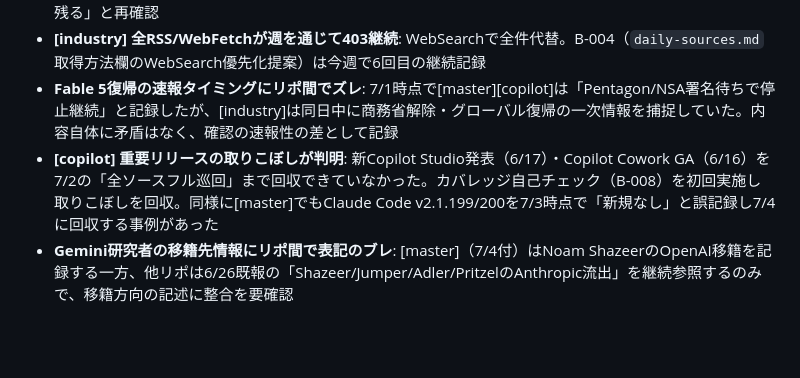
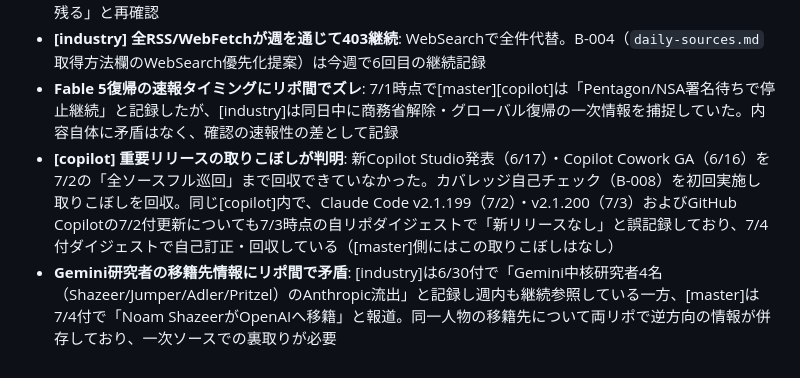
Before and after one commit to kit1132/04_ai-news-weekly, a Markdown page: weekly/2026/week-W27.md, the part around the change. Drawn GitHub-style; blank space fills up the shorter version.

Commit message:
Fix inaccurate cross-repo attribution note in 2026-W27 weekly summary

```diff
--- a/weekly/2026/week-W27.md
+++ b/weekly/2026/week-W27.md
@@ -177,5 +177,5 @@
 - **[copilot] RSS 403の復旧・再発が継続**: mc.merill.net / Tech Community board / Qiita / devblogs.microsoftが7/2に一斉復旧後、7/4〜7/5に再び断続403。WebSearchフォールバックで対応継続。B-005（Qiita取得方法のWebSearch優先化提案、4回目）は「復旧と再発を繰り返すため提案の価値は残る」と再確認
 - **[industry] 全RSS/WebFetchが週を通じて403継続**: WebSearchで全件代替。B-004（`daily-sources.md`取得方法欄のWebSearch優先化提案）は今週で6回目の継続記録
 - **Fable 5復帰の速報タイミングにリポ間でズレ**: 7/1時点で[master][copilot]は「Pentagon/NSA署名待ちで停止継続」と記録したが、[industry]は同日中に商務省解除・グローバル復帰の一次情報を捕捉していた。内容自体に矛盾はなく、確認の速報性の差として記録
-- **[copilot] 重要リリースの取りこぼしが判明**: 新Copilot Studio発表（6/17）・Copilot Cowork GA（6/16）を7/2の「全ソースフル巡回」まで回収できていなかった。カバレッジ自己チェック（B-008）を初回実施し取りこぼしを回収。同様に[master]でもClaude Code v2.1.199/200を7/3時点で「新規なし」と誤記録し7/4に回収する事例があった
-- **Gemini研究者の移籍先情報にリポ間で表記のブレ**: [master]（7/4付）はNoam ShazeerのOpenAI移籍を記録する一方、他リポは6/26既報の「Shazeer/Jumper/Adler/PritzelのAnthropic流出」を継続参照するのみで、移籍方向の記述に整合を要確認
+- **[copilot] 重要リリースの取りこぼしが判明**: 新Copilot Studio発表（6/17）・Copilot Cowork GA（6/16）を7/2の「全ソースフル巡回」まで回収できていなかった。カバレッジ自己チェック（B-008）を初回実施し取りこぼしを回収。同じ[copilot]内で、Claude Code v2.1.199（7/2）・v2.1.200（7/3）およびGitHub Copilotの7/2付更新についても7/3時点の自リポダイジェストで「新リリースなし」と誤記録しており、7/4付ダイジェストで自己訂正・回収している（[master]側にはこの取りこぼしはなし）
+- **Gemini研究者の移籍先情報にリポ間で矛盾**: [industry]は6/30付で「Gemini中核研究者4名（Shazeer/Jumper/Adler/Pritzel）のAnthropic流出」と記録し週内も継続参照している一方、[master]は7/4付で「Noam ShazeerがOpenAIへ移籍」と報道。同一人物の移籍先について両リポで逆方向の情報が併存しており、一次ソースでの裏取りが必要
```
